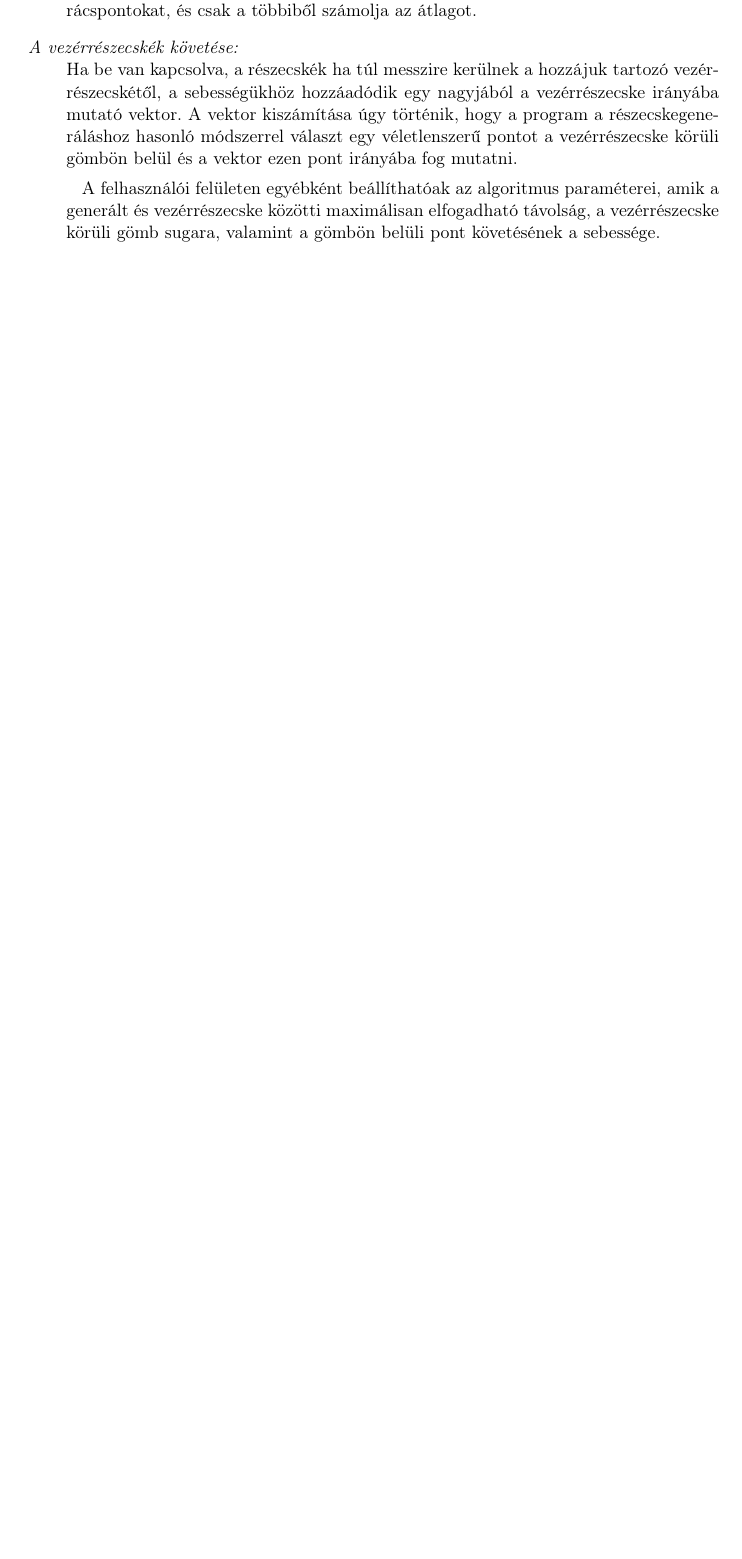
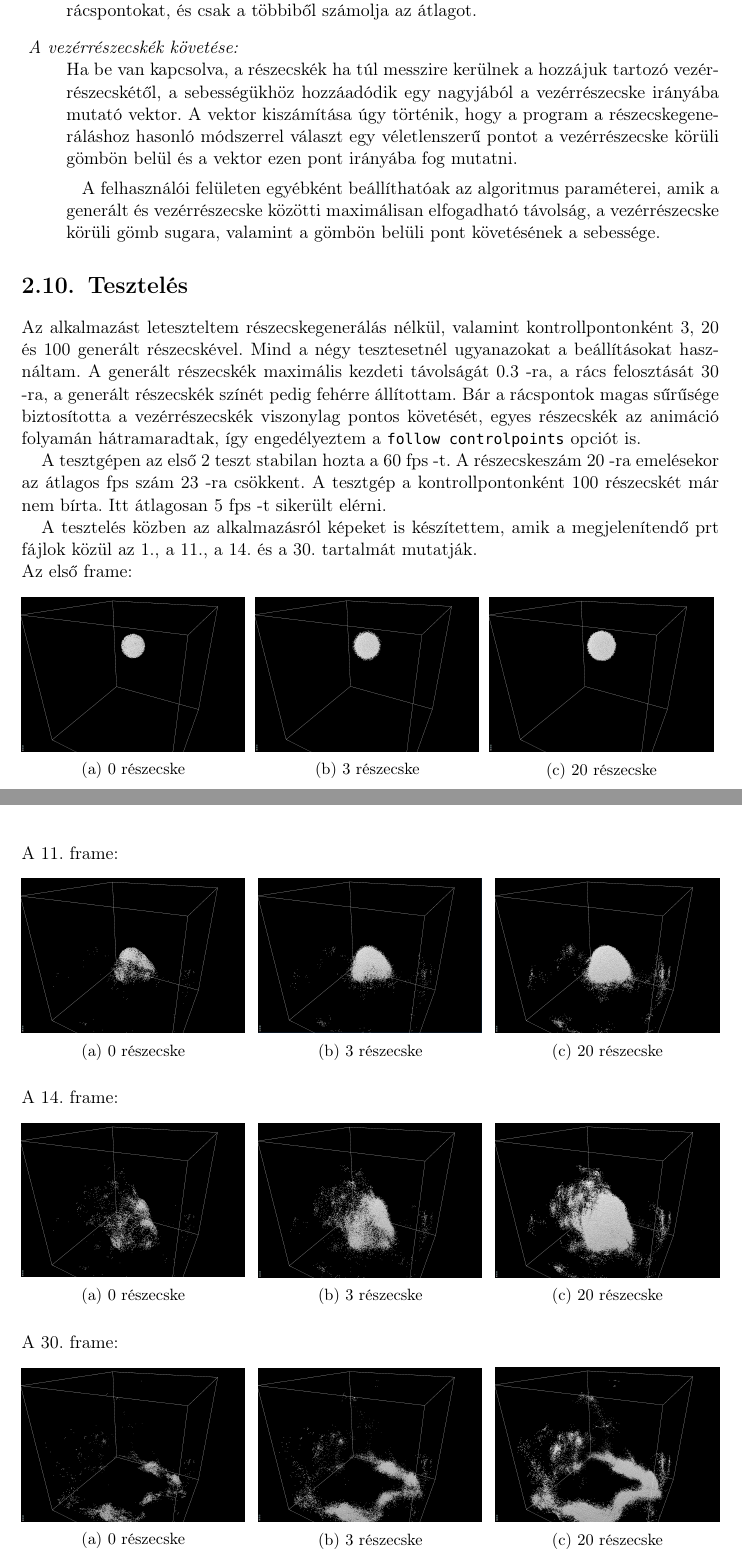
Before and after one commit to pr1stvan/thesis_latex, a LaTeX thesis (main.tex, which reads chapters/chapter2.tex): part of page 23 of 56 before the commit and two parts of pages 23 and 24 of 57 after it, the two joined at a grey line, cut so that both start at the same text, the shorter picture padded with empty space. Compiled offline with pdfLaTeX.

Commit message:
prt testing added

```diff
--- a/chapters/chapter2.tex
+++ b/chapters/chapter2.tex
@@ -993,3 +993,115 @@ amik a generált és vezérrészecske közötti maximálisan elfogadható távol
 a vezérrészecske körüli gömb sugara,
 valamint a gömbön belüli pont követésének a sebessége.
 \end{description}
+
+\section{Tesztelés}
+
+Az alkalmazást leteszteltem részecskegenerálás nélkül,
+valamint kontrollpontonként 3, 20 és 100 generált részecskével.
+Mind a négy tesztesetnél ugyanazokat a beállításokat használtam.
+A generált részecskék maximális kezdeti távolságát 0.3 -ra,
+a rács felosztását 30 -ra,
+a generált részecskék színét pedig fehérre állítottam.
+Bár a rácspontok magas sűrűsége biztosította
+a vezérrészecskék viszonylag pontos követését,
+egyes részecskék az animáció folyamán hátramaradtak,
+így engedélyeztem a {\ttfamily follow controlpoints} opciót is.
+
+A tesztgépen az első 2 teszt stabilan hozta a 60 fps -t.
+A részecskeszám 20 -ra emelésekor az átlagos fps szám 23 -ra csökkent.
+A tesztgép a kontrollpontonként 100 részecskét már nem bírta.
+Itt átlagosan 5 fps -t sikerült elérni.
+
+A tesztelés közben az alkalmazásról képeket is készítettem,
+amik a megjelenítendő prt fájlok közül az 1., a 11., a 14.
+és a 30. tartalmát mutatják.
+
+\noindent Az első frame:
+\begin{figure}[!htb]
+    \centering
+    \begin{subfigure}[!htb]{0.32\textwidth}
+        \centering
+        \includegraphics[width=\textwidth]{prt_jpg/1_0}
+        \caption{0 részecske}
+    \end{subfigure}
+    \hfill
+    \begin{subfigure}[!htb]{0.32\textwidth}
+        \centering
+        \includegraphics[width=\textwidth]{prt_jpg/1_3}
+        \caption{3 részecske}
+    \end{subfigure}
+    \hfill
+    \begin{subfigure}[!htb]{0.32\textwidth}
+        \centering
+        \includegraphics[width=\textwidth]{prt_jpg/1_20}
+        \caption{20 részecske}
+    \end{subfigure}
+    \label{Az 1. frame}
+\end{figure}
+
+\clearpage
+\noindent A 11. frame:
+\begin{figure}[!htb]
+    \centering
+    \begin{subfigure}[!htb]{0.32\textwidth}
+        \centering
+        \includegraphics[width=\textwidth]{prt_jpg/11_0}
+        \caption{0 részecske}
+    \end{subfigure}
+    \hfill
+    \begin{subfigure}[!htb]{0.32\textwidth}
+        \centering
+        \includegraphics[width=\textwidth]{prt_jpg/11_3}
+        \caption{3 részecske}
+    \end{subfigure}
+    \hfill
+    \begin{subfigure}[!htb]{0.32\textwidth}
+        \centering
+        \includegraphics[width=\textwidth]{prt_jpg/11_20}
+        \caption{20 részecske}
+    \end{subfigure}
+\end{figure}
+
+\noindent A 14. frame:
+\begin{figure}[!htb]
+    \centering
+    \begin{subfigure}[!htb]{0.32\textwidth}
+        \centering
+        \includegraphics[width=\textwidth]{prt_jpg/14_0}
+        \caption{0 részecske}
+    \end{subfigure}
+    \hfill
+    \begin{subfigure}[!htb]{0.32\textwidth}
+        \centering
+        \includegraphics[width=\textwidth]{prt_jpg/14_3}
+        \caption{3 részecske}
+    \end{subfigure}
+    \hfill
+    \begin{subfigure}[!htb]{0.32\textwidth}
+        \centering
+        \includegraphics[width=\textwidth]{prt_jpg/14_20}
+        \caption{20 részecske}
+    \end{subfigure}
+\end{figure}
+
+\noindent A 30. frame:
+\begin{figure}[!htb]
+    \centering
+    \begin{subfigure}[!htb]{0.32\textwidth}
+        \centering
+        \includegraphics[width=\textwidth]{prt_jpg/30_0}
+        \caption{0 részecske}
+    \end{subfigure}
+    \hfill
+    \begin{subfigure}[!htb]{0.32\textwidth}
+        \centering
+        \includegraphics[width=\textwidth]{prt_jpg/30_3}
+        \caption{3 részecske}
+    \end{subfigure}
+    \hfill
+    \begin{subfigure}[!htb]{0.32\textwidth}
+        \centering
+        \includegraphics[width=\textwidth]{prt_jpg/30_20}
+        \caption{20 részecske}
+    \end{subfigure}
+\end{figure}
--- a/main.tex
+++ b/main.tex
@@ -129,6 +129,8 @@
     linkcolor=black,
     urlcolor=black
 }
+\usepackage{caption}
+\usepackage{subcaption}
 
 \usepackage[all]{hypcap}
 
```
